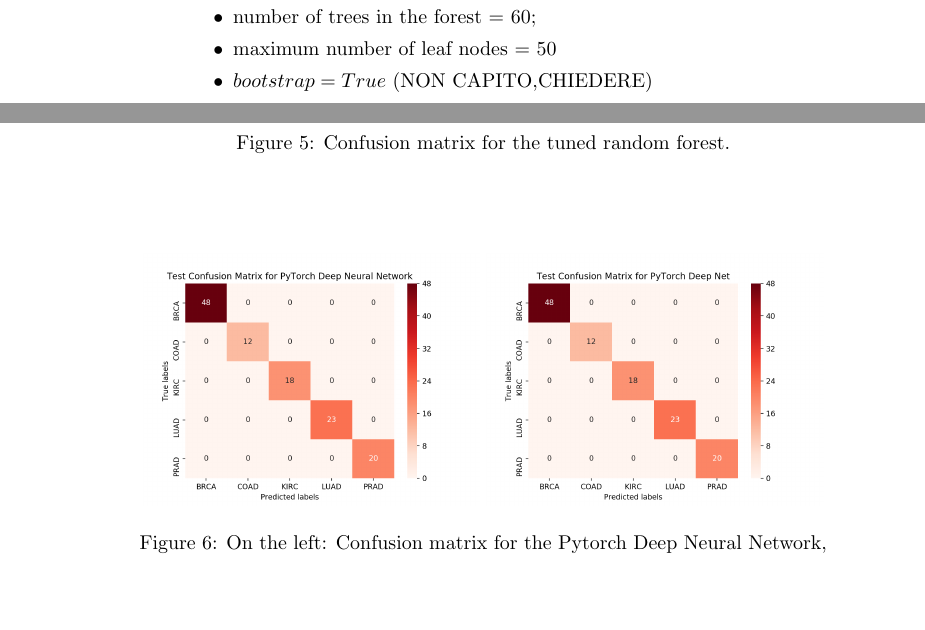
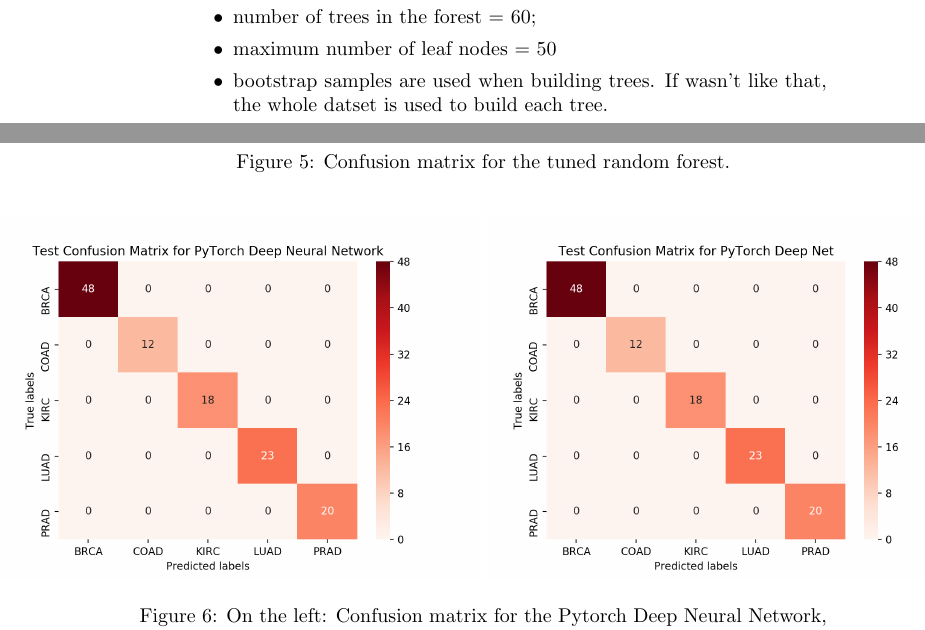
Before and after one commit to SimoneDaniotti/gene_cancer_ML, a LaTeX paper (relazione/relazione.tex): two parts of pages 5 and 10 of 10, joined at a grey line, cut so that both start at the same text, the shorter picture padded with empty space. Compiled offline with pdfLaTeX.

Commit message:
update with my confusion matrixes,positions to be decided

```diff
--- a/relazione/relazione.tex
+++ b/relazione/relazione.tex
@@ -15,6 +15,14 @@
     urlcolor=cyan,
 }
 
+%\usepackage{geometry}
+
+% \geometry{a4paper,total={170mm,257mm},left=25mm, top=25mm, }
+
+\usepackage{afterpage}
+
+%%%%%%%%%%%%%%%%%%%%%%%%%%%%%%%%%%%%%%%%%%%%%%%%%
+
 \title{Multi-class classification on gene expression data}
 \author[1]{Simone Daniotti}
 \author[2]{Riccardo Castelli}
@@ -200,8 +215,7 @@ By using tecniques above considered, such as RandomSearchCV, we obtained some op
 \item the criterion for the splitting = 'entropy' (some of them are inherited from Trees)
 \item number of trees in the forest = 60;
 \item maximum number of leaf nodes = 50
-\item $bootstrap=True$ (NON CAPITO,CHIEDERE)
-\end{itemize}
+\item bootstrap samples are used when building trees. If wasn't like that, the whole datset is used to build each tree.\end{itemize}
 \end{description}
 
 \begin{description}
@@ -333,8 +347,10 @@ The resulting confusion matrix is:
 
 \begin{figure}[hbt]
 \centering
-\includegraphics[width=0.49\textwidth]{img/matrix_py_enc}
-\includegraphics[width=0.49\textwidth]{img/matrix_py_hot}
+\advance\leftskip-4cm
+\advance\rightskip-4cm
+\includegraphics[width=0.7\textwidth]{img/matrix_py_enc}
+\includegraphics[width=0.7\textwidth]{img/matrix_py_hot}
 \caption{On the left: Confusion matrix for the Pytorch Deep Neural Network, with label encoding. On the right: Confusion matrix for the Pytorch Deep Neural Network, with one-hot encoded labels.}
 \label{fig_torch}
 \end{figure}
```
Also changed, not shown: relazione/relazione.pdf, relazione/relazione.tex (7 more changed lines), 6 other files.
